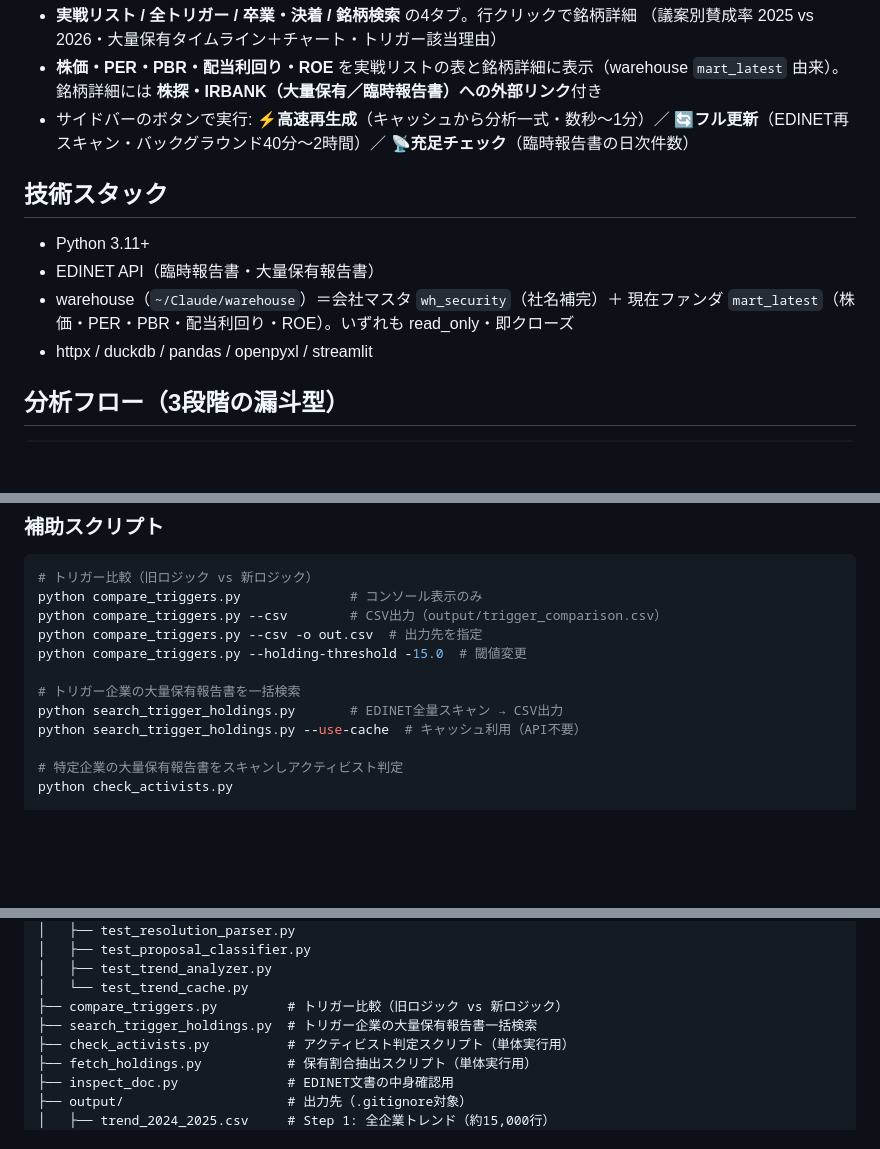
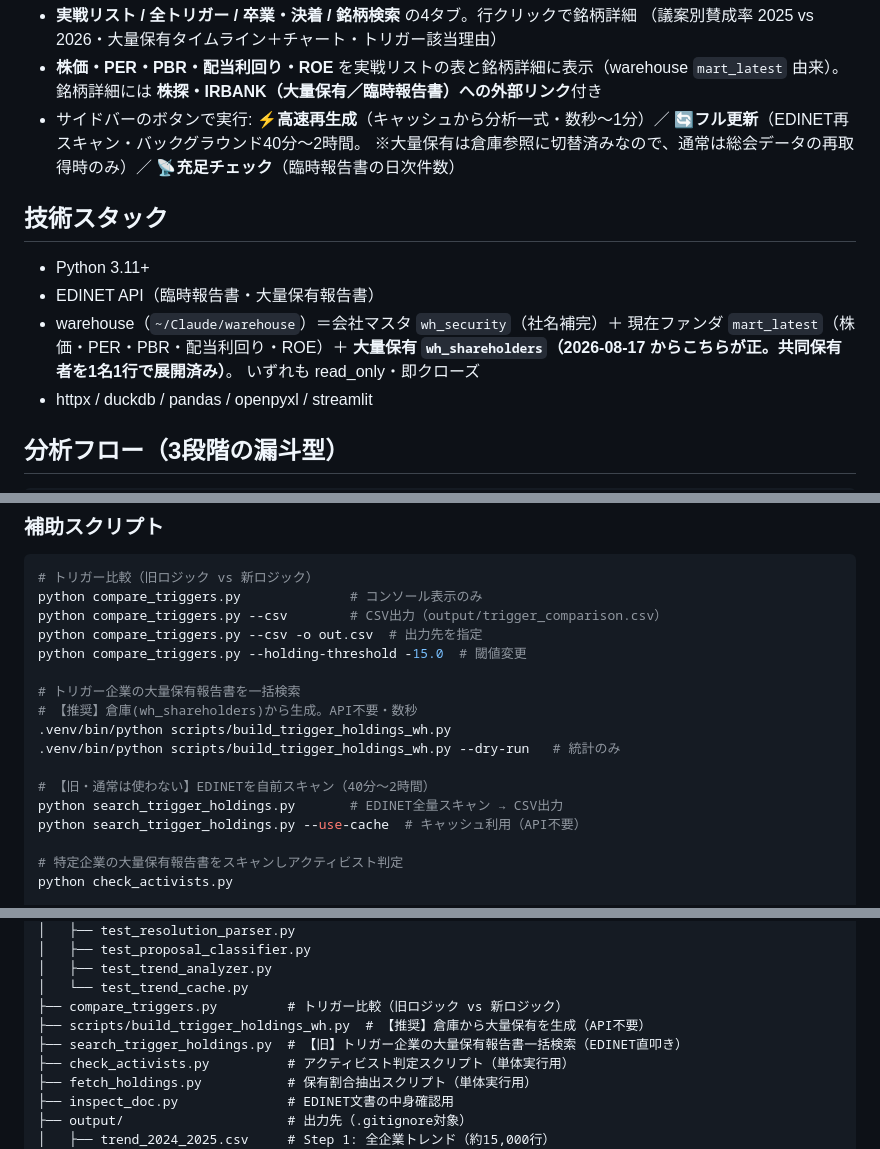
Before and after one commit to shell0423/sokai-agenda, a Markdown page: README.md, 3 parts joined by grey strips. GitHub-like rendering; blank space fills up the shorter version.

```diff
--- a/README.md
+++ b/README.md
@@ -33,7 +33,8 @@
   銘柄詳細には **株探・IRBANK（大量保有／臨時報告書）への外部リンク**付き
 - サイドバーのボタンで実行:
   **⚡高速再生成**（キャッシュから分析一式・数秒〜1分）／
-  **🔄フル更新**（EDINET再スキャン・バックグラウンド40分〜2時間）／
+  **🔄フル更新**（EDINET再スキャン・バックグラウンド40分〜2時間。
+  ※大量保有は倉庫参照に切替済みなので、通常は総会データの再取得時のみ）／
   **📡充足チェック**（臨時報告書の日次件数）
 
 ## 技術スタック
@@ -41,7 +42,9 @@
 - Python 3.11+
 - EDINET API（臨時報告書・大量保有報告書）
 - warehouse（`~/Claude/warehouse`）＝会社マスタ `wh_security`（社名補完）＋
-  現在ファンダ `mart_latest`（株価・PER・PBR・配当利回り・ROE）。いずれも read_only・即クローズ
+  現在ファンダ `mart_latest`（株価・PER・PBR・配当利回り・ROE）＋
+  **大量保有 `wh_shareholders`（2026-08-17 からこちらが正。共同保有者を1名1行で展開済み）**。
+  いずれも read_only・即クローズ
 - httpx / duckdb / pandas / openpyxl / streamlit
 
 ## 分析フロー（3段階の漏斗型）
@@ -166,6 +169,11 @@ python compare_triggers.py --csv -o out.csv  # 出力先を指定
 python compare_triggers.py --holding-threshold -15.0  # 閾値変更
 
 # トリガー企業の大量保有報告書を一括検索
+# 【推奨】倉庫(wh_shareholders)から生成。API不要・数秒
+.venv/bin/python scripts/build_trigger_holdings_wh.py
+.venv/bin/python scripts/build_trigger_holdings_wh.py --dry-run   # 統計のみ
+
+# 【旧・通常は使わない】EDINETを自前スキャン（40分〜2時間）
 python search_trigger_holdings.py       # EDINET全量スキャン → CSV出力
 python search_trigger_holdings.py --use-cache  # キャッシュ利用（API不要）
 
@@ -200,7 +208,8 @@ python fetch_holdings.py
 │   ├── test_trend_analyzer.py
 │   └── test_trend_cache.py
 ├── compare_triggers.py         # トリガー比較（旧ロジック vs 新ロジック）
-├── search_trigger_holdings.py  # トリガー企業の大量保有報告書一括検索
+├── scripts/build_trigger_holdings_wh.py  # 【推奨】倉庫から大量保有を生成（API不要）
+├── search_trigger_holdings.py  # 【旧】トリガー企業の大量保有報告書一括検索（EDINET直叩き）
 ├── check_activists.py          # アクティビスト判定スクリプト（単体実行用）
 ├── fetch_holdings.py           # 保有割合抽出スクリプト（単体実行用）
 ├── inspect_doc.py              # EDINET文書の中身確認用
```
Also changed, not shown: other parts of README.md (+2 -2 lines), STATUS.md (+42 -1 lines).
